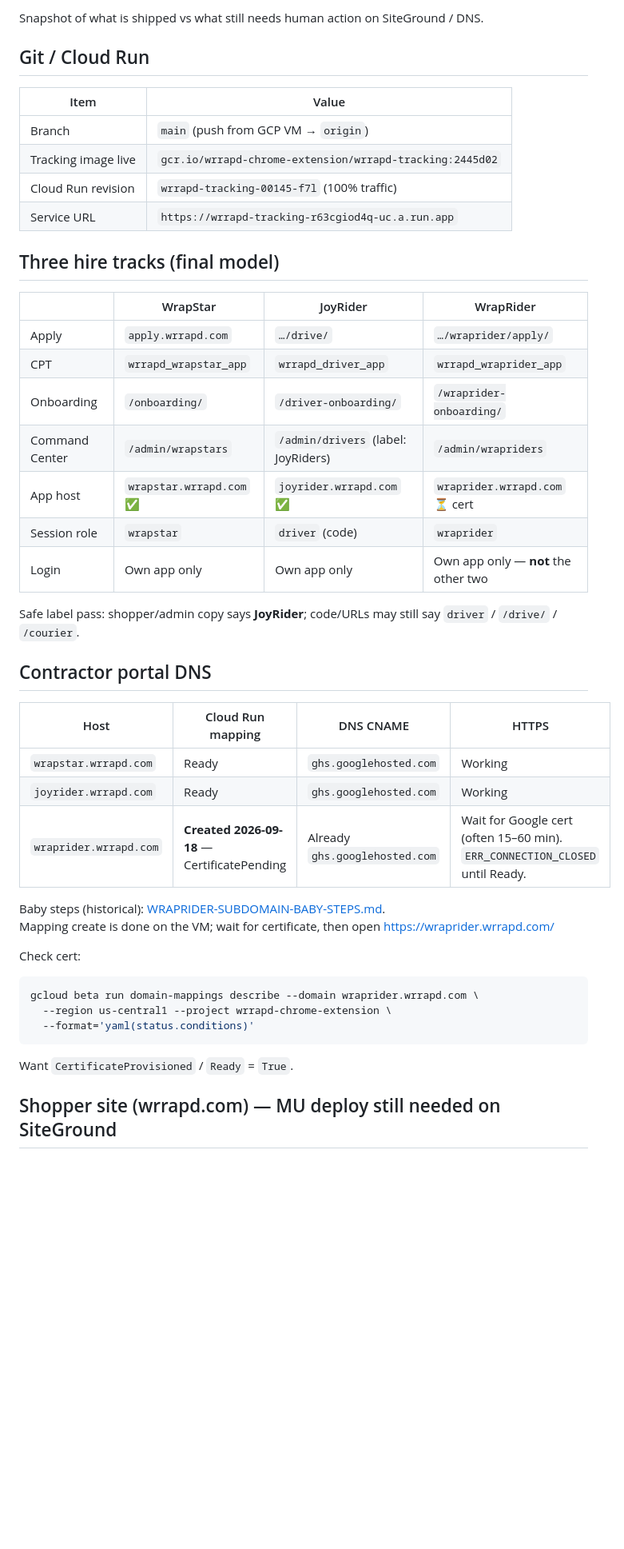
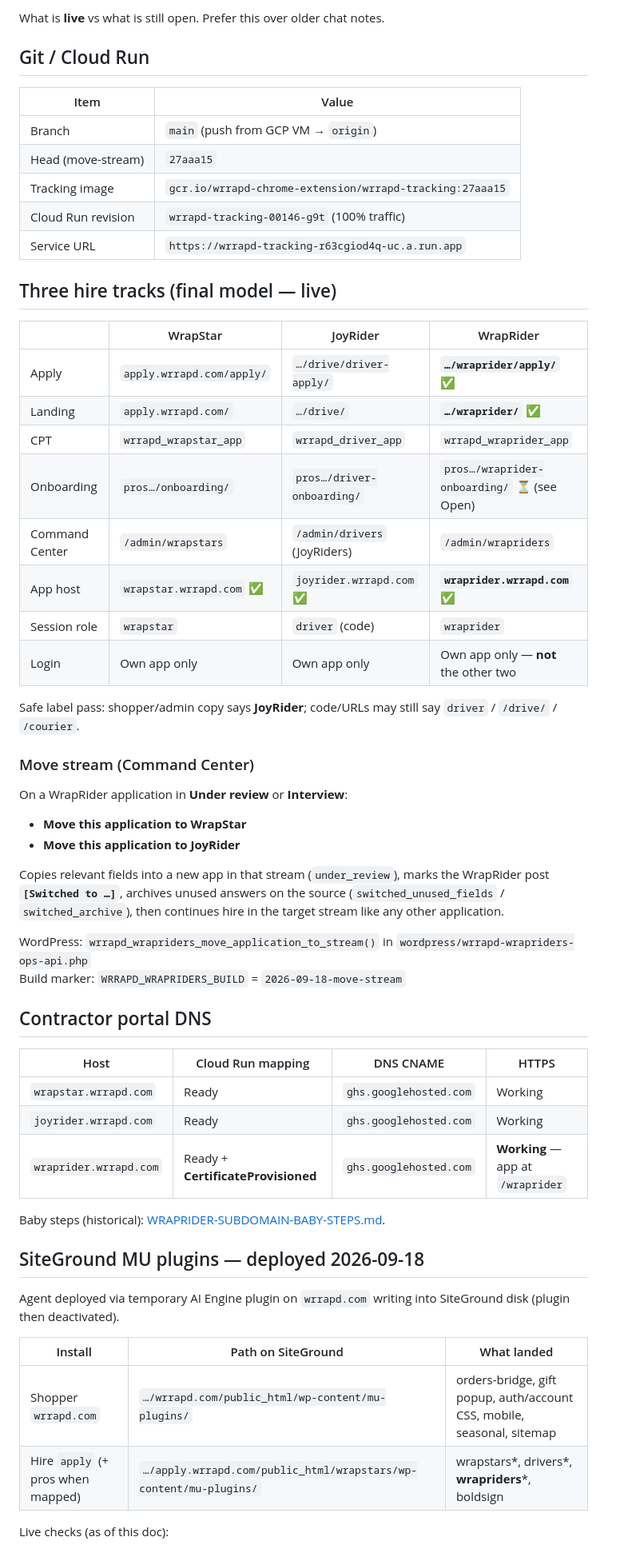
Before and after one commit to phill86518/WrrapdExtension-main, a Markdown page: docs/CURRENT-STATE-2026-09-18.md, the part around one of its changes. Shown at 80% size. GitHub-like rendering; blank space fills up the shorter version.

````diff
--- a/docs/CURRENT-STATE-2026-09-18.md
+++ b/docs/CURRENT-STATE-2026-09-18.md
@@ -2,28 +2,42 @@
 
-Snapshot of what is shipped vs what still needs human action on SiteGround / DNS.
+What is **live** vs what is still open. Prefer this over older chat notes.
 
 ## Git / Cloud Run
 
 | Item | Value |
 |---|---|
 | Branch | `main` (push from GCP VM → `origin`) |
-| Tracking image live | `gcr.io/wrrapd-chrome-extension/wrrapd-tracking:2445d02` |
-| Cloud Run revision | `wrrapd-tracking-00145-f7l` (100% traffic) |
+| Head (move-stream) | `27aaa15` |
+| Tracking image | `gcr.io/wrrapd-chrome-extension/wrrapd-tracking:27aaa15` |
+| Cloud Run revision | `wrrapd-tracking-00146-g9t` (100% traffic) |
 | Service URL | `https://wrrapd-tracking-r63cgiod4q-uc.a.run.app` |
 
-## Three hire tracks (final model)
+## Three hire tracks (final model — live)
 
 | | WrapStar | JoyRider | WrapRider |
 |---|---|---|---|
-| Apply | `apply.wrrapd.com` | `…/drive/` | `…/wraprider/apply/` |
+| Apply | `apply.wrrapd.com/apply/` | `…/drive/driver-apply/` | **`…/wraprider/apply/`** ✅ |
+| Landing | `apply.wrrapd.com/` | `…/drive/` | **`…/wraprider/`** ✅ |
 | CPT | `wrrapd_wrapstar_app` | `wrrapd_driver_app` | `wrrapd_wraprider_app` |
-| Onboarding | `/onboarding/` | `/driver-onboarding/` | `/wraprider-onboarding/` |
-| Command Center | `/admin/wrapstars` | `/admin/drivers` (label: JoyRiders) | `/admin/wrapriders` |
-| App host | `wrapstar.wrrapd.com` ✅ | `joyrider.wrrapd.com` ✅ | `wraprider.wrrapd.com` ⏳ cert |
+| Onboarding | `pros…/onboarding/` | `pros…/driver-onboarding/` | `pros…/wraprider-onboarding/` ⏳ (see Open) |
+| Command Center | `/admin/wrapstars` | `/admin/drivers` (JoyRiders) | `/admin/wrapriders` |
+| App host | `wrapstar.wrrapd.com` ✅ | `joyrider.wrrapd.com` ✅ | **`wraprider.wrrapd.com`** ✅ |
 | Session role | `wrapstar` | `driver` (code) | `wraprider` |
 | Login | Own app only | Own app only | Own app only — **not** the other two |
 
 Safe label pass: shopper/admin copy says **JoyRider**; code/URLs may still say `driver` / `/drive/` / `/courier`.
+
+### Move stream (Command Center)
+
+On a WrapRider application in **Under review** or **Interview**:
+
+- **Move this application to WrapStar**
+- **Move this application to JoyRider**
+
+Copies relevant fields into a new app in that stream (`under_review`), marks the WrapRider post **`[Switched to …]`**, archives unused answers on the source (`switched_unused_fields` / `switched_archive`), then continues hire in the target stream like any other application.
+
+WordPress: `wrrapd_wrapriders_move_application_to_stream()` in `wordpress/wrrapd-wrapriders-ops-api.php`
+Build marker: `WRRAPD_WRAPRIDERS_BUILD` = `2026-09-18-move-stream`
 
 ## Contractor portal DNS
 
@@ -31,20 +45,18 @@ Safe label pass: shopper/admin copy says **JoyRider**; code/URLs may still say `
 |---|---|---|---|
 | `wrapstar.wrrapd.com` | Ready | `ghs.googlehosted.com` | Working |
 | `joyrider.wrrapd.com` | Ready | `ghs.googlehosted.com` | Working |
-| `wraprider.wrrapd.com` | **Created 2026-09-18** — CertificatePending | Already `ghs.googlehosted.com` | Wait for Google cert (often 15–60 min). `ERR_CONNECTION_CLOSED` until Ready. |
+| `wraprider.wrrapd.com` | Ready + **CertificateProvisioned** | `ghs.googlehosted.com` | **Working** — app at `/wraprider` |
 
 Baby steps (historical): [WRAPRIDER-SUBDOMAIN-BABY-STEPS.md](./WRAPRIDER-SUBDOMAIN-BABY-STEPS.md).
-Mapping create is done on the VM; wait for certificate, then open https://wraprider.wrrapd.com/
 
-Check cert:
+## SiteGround MU plugins — deployed 2026-09-18
 
-```bash
-gcloud beta run domain-mappings describe --domain wraprider.wrrapd.com \
-  --region us-central1 --project wrrapd-chrome-extension \
-  --format='yaml(status.conditions)'
-```
+Agent deployed via temporary AI Engine plugin on `wrrapd.com` writing into SiteGround disk (plugin then deactivated).
 
-Want `CertificateProvisioned` / `Ready` = `True`.
+| Install | Path on SiteGround | What landed |
+|---|---|---|
+| Shopper `wrrapd.com` | `…/wrrapd.com/public_html/wp-content/mu-plugins/` | orders-bridge, gift popup, auth/account CSS, mobile, seasonal, sitemap |
+| Hire `apply` (+ pros when mapped) | `…/apply.wrrapd.com/public_html/wrapstars/wp-content/mu-plugins/` | wrapstars*, drivers*, **wrapriders***, boldsign |
 
-## Shopper site (wrrapd.com) — MU deploy still needed on SiteGround
+Live checks (as of this doc):
 
````
Also changed, not shown: other parts of docs/CURRENT-STATE-2026-09-18.md (+16 -21 lines), wordpress/WRAPRIDERS-DEPLOY.md (+9 -6 lines).
